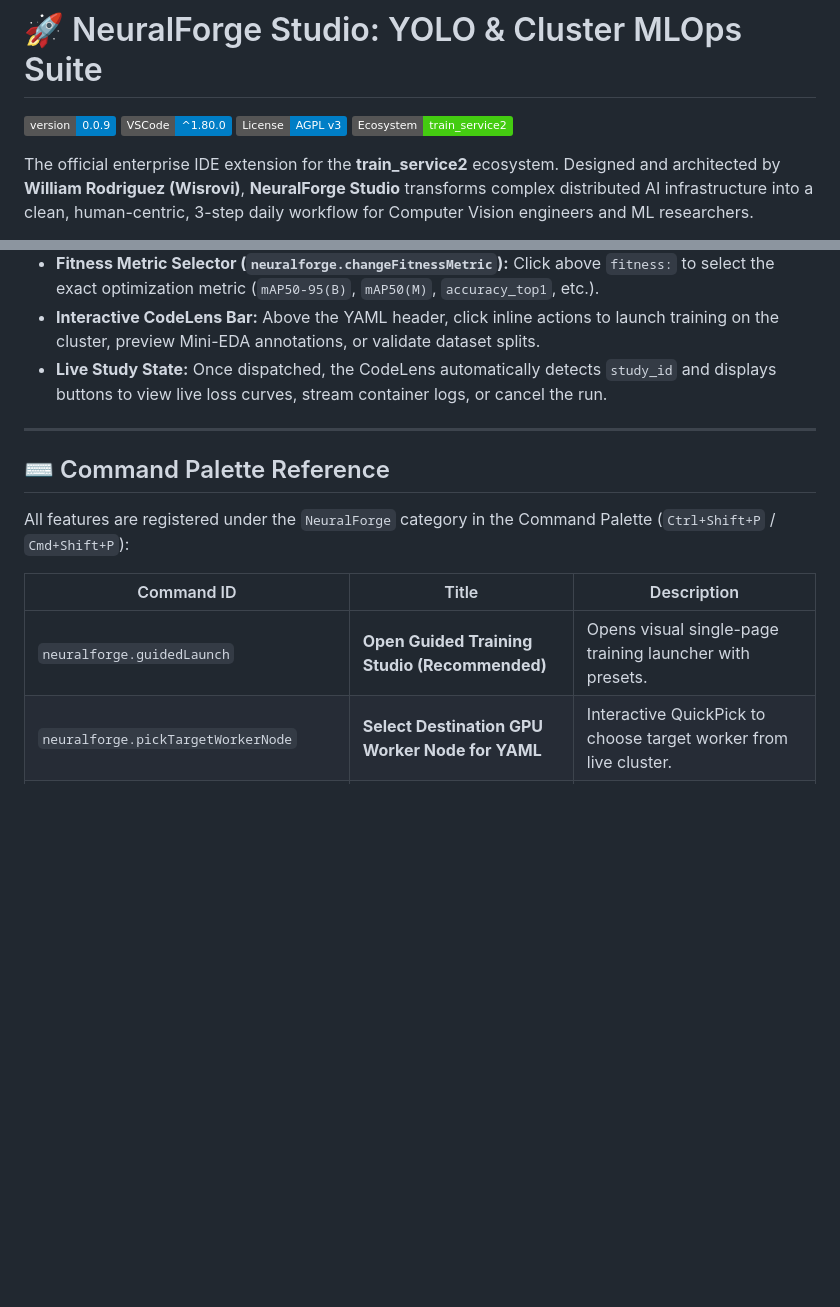
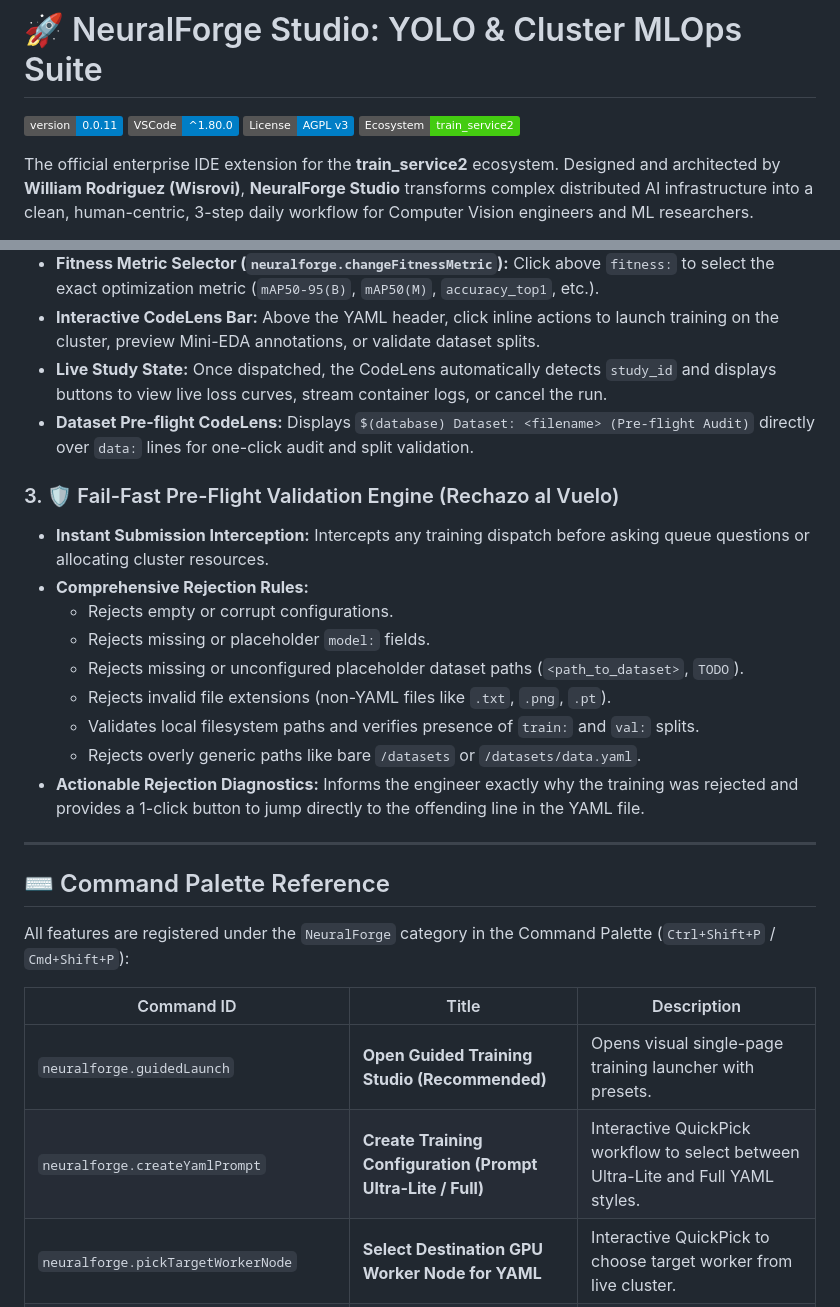
Before and after one commit to wisrovi/wyoloservice2_extension, a Markdown page: README.md, 2 parts joined by grey strips. Rendered like a GitHub page; badges without logos; blank space fills up the shorter version.

Commit message:
[DOCS] Document preflight validation and dual YAML mode in README

```diff
--- a/README.md
+++ b/README.md
@@ -7,7 +7,7 @@
 
 # 🚀 NeuralForge Studio: YOLO & Cluster MLOps Suite
 
-[![Version](https://img.shields.io/badge/version-0.0.9-blue.svg)](https://github.com/wisrovi/wyoloservice2_extension)
+[![Version](https://img.shields.io/badge/version-0.0.11-blue.svg)](https://github.com/wisrovi/wyoloservice2_extension)
 [![VSCode](https://img.shields.io/badge/VSCode-^1.80.0-informational.svg)](https://code.visualstudio.com/)
 [![License: AGPL v3](https://img.shields.io/badge/License-AGPL_v3-blue.svg)](LICENSE)
 [![Ecosystem](https://img.shields.io/badge/Ecosystem-train__service2-success.svg)](https://github.com/wisrovi)
@@ -129,6 +129,18 @@ The NeuralForge extension is built upon modern IDE, networking, and visualizatio
 * **Fitness Metric Selector (`neuralforge.changeFitnessMetric`):** Click above `fitness:` to select the exact optimization metric (`mAP50-95(B)`, `mAP50(M)`, `accuracy_top1`, etc.).
 * **Interactive CodeLens Bar:** Above the YAML header, click inline actions to launch training on the cluster, preview Mini-EDA annotations, or validate dataset splits.
 * **Live Study State:** Once dispatched, the CodeLens automatically detects `study_id` and displays buttons to view live loss curves, stream container logs, or cancel the run.
+* **Dataset Pre-flight CodeLens:** Displays `$(database) Dataset: <filename> (Pre-flight Audit)` directly over `data:` lines for one-click audit and split validation.
+
+### 3. 🛡️ Fail-Fast Pre-Flight Validation Engine (Rechazo al Vuelo)
+* **Instant Submission Interception:** Intercepts any training dispatch before asking queue questions or allocating cluster resources.
+* **Comprehensive Rejection Rules:**
+  * Rejects empty or corrupt configurations.
+  * Rejects missing or placeholder `model:` fields.
+  * Rejects missing or unconfigured placeholder dataset paths (`<path_to_dataset>`, `TODO`).
+  * Rejects invalid file extensions (non-YAML files like `.txt`, `.png`, `.pt`).
+  * Validates local filesystem paths and verifies presence of `train:` and `val:` splits.
+  * Rejects overly generic paths like bare `/datasets` or `/datasets/data.yaml`.
+* **Actionable Rejection Diagnostics:** Informs the engineer exactly why the training was rejected and provides a 1-click button to jump directly to the offending line in the YAML file.
 
 ---
 
@@ -139,6 +151,7 @@ All features are registered under the `NeuralForge` category in the Command Pale
 | Command ID | Title | Description |
 |---|---|---|
 | `neuralforge.guidedLaunch` | **Open Guided Training Studio (Recommended)** | Opens visual single-page training launcher with presets. |
+| `neuralforge.createYamlPrompt` | **Create Training Configuration (Prompt Ultra-Lite / Full)** | Interactive QuickPick workflow to select between Ultra-Lite and Full YAML styles. |
 | `neuralforge.pickTargetWorkerNode` | **Select Destination GPU Worker Node for YAML** | Interactive QuickPick to choose target worker from live cluster. |
 | `neuralforge.changePriority` | **Toggle Celery Priority Queue (low/medium/high)** | Inline switcher for Celery execution priority in YAML files. |
 | `neuralforge.changeTaskStyle` | **Switch Computer Vision Task Type** | Switches task (`detect`, `segment`, `classify`, `obb`, `pose`) and syncs fitness. |
```
